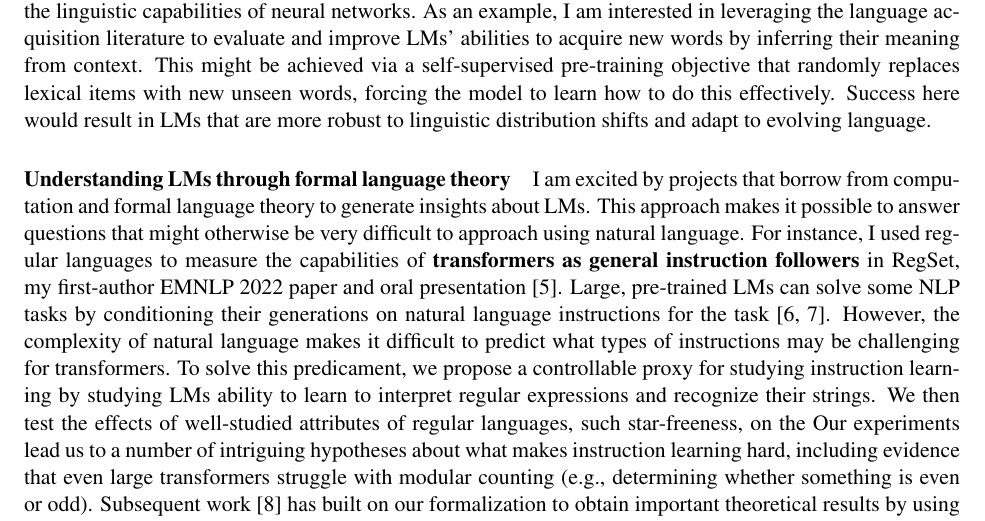
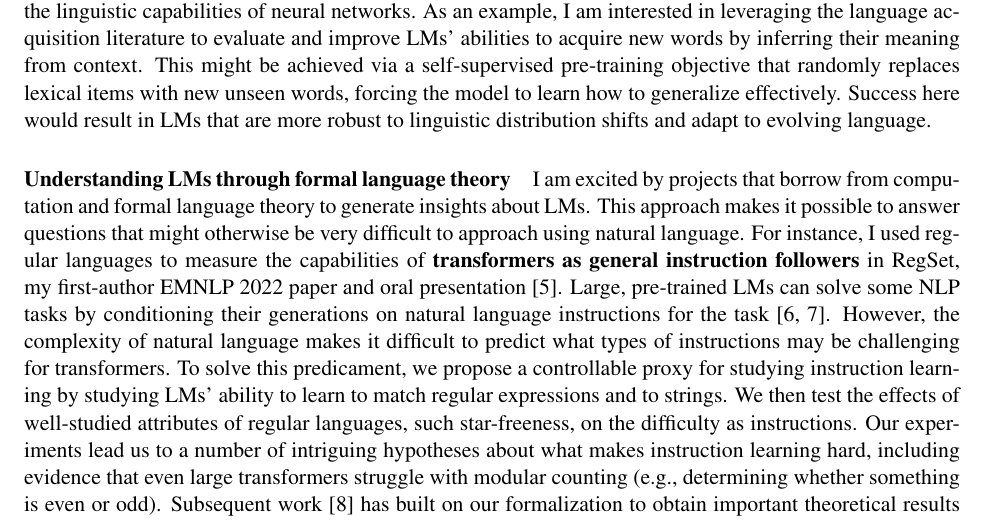
Before and after one commit to mattf1n/grad, a LaTeX document (sop.tex): part of page 1 of 3, cut so that both start at the same text. Compiled offline with pdfLaTeX.

Commit message:
finish thought

```diff
--- a/sop.tex
+++ b/sop.tex
@@ -56,7 +56,7 @@ to evaluate and improve LMs' abilities
 to acquire new words by inferring their meaning from context.
 This might be achieved via a self-supervised pre-training objective
 that randomly replaces lexical items with new unseen words,
-forcing the model to learn how to do this effectively.
+forcing the model to learn how to generalize effectively.
 Success here would result in LMs that are
 more robust to linguistic distribution shifts
 and adapt to evolving language.
@@ -80,10 +80,10 @@ However, the complexity of natural language makes it difficult to
 predict what types of instructions may be challenging for transformers.
 To solve this predicament,
 we propose a controllable proxy for studying instruction learning
-by studying LMs ability to learn to interpret regular expressions
-and recognize their strings.
+by studying LMs' ability to learn to match regular expressions
+and to strings.
 We then test the effects of well-studied attributes of regular languages,
-such star-freeness, on the
+such star-freeness, on the difficulty as instructions.
 Our experiments lead us to a number of intriguing hypotheses
 about what makes instruction learning hard,
 including evidence that even large transformers struggle with modular counting
```
Also changed, not shown: out/sop.pdf.
